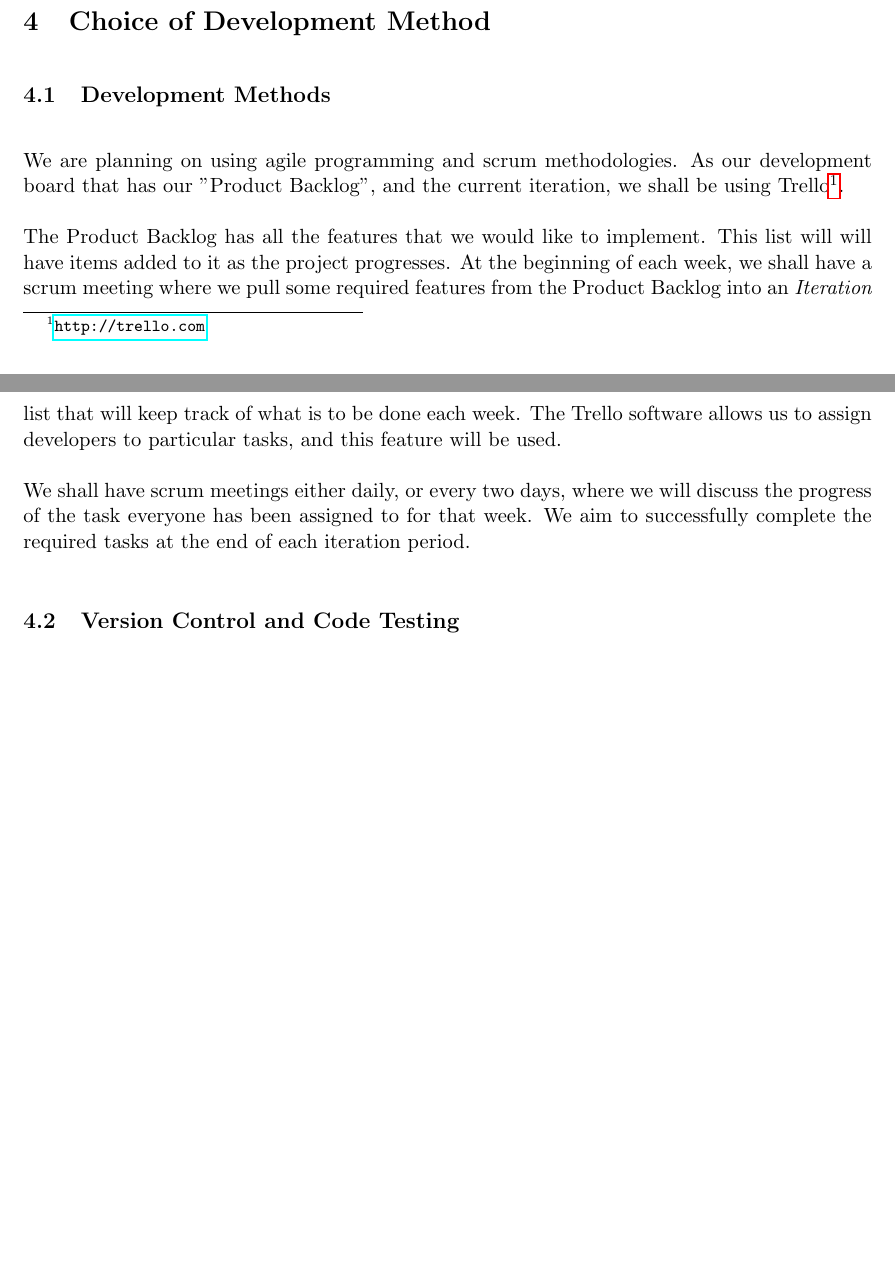
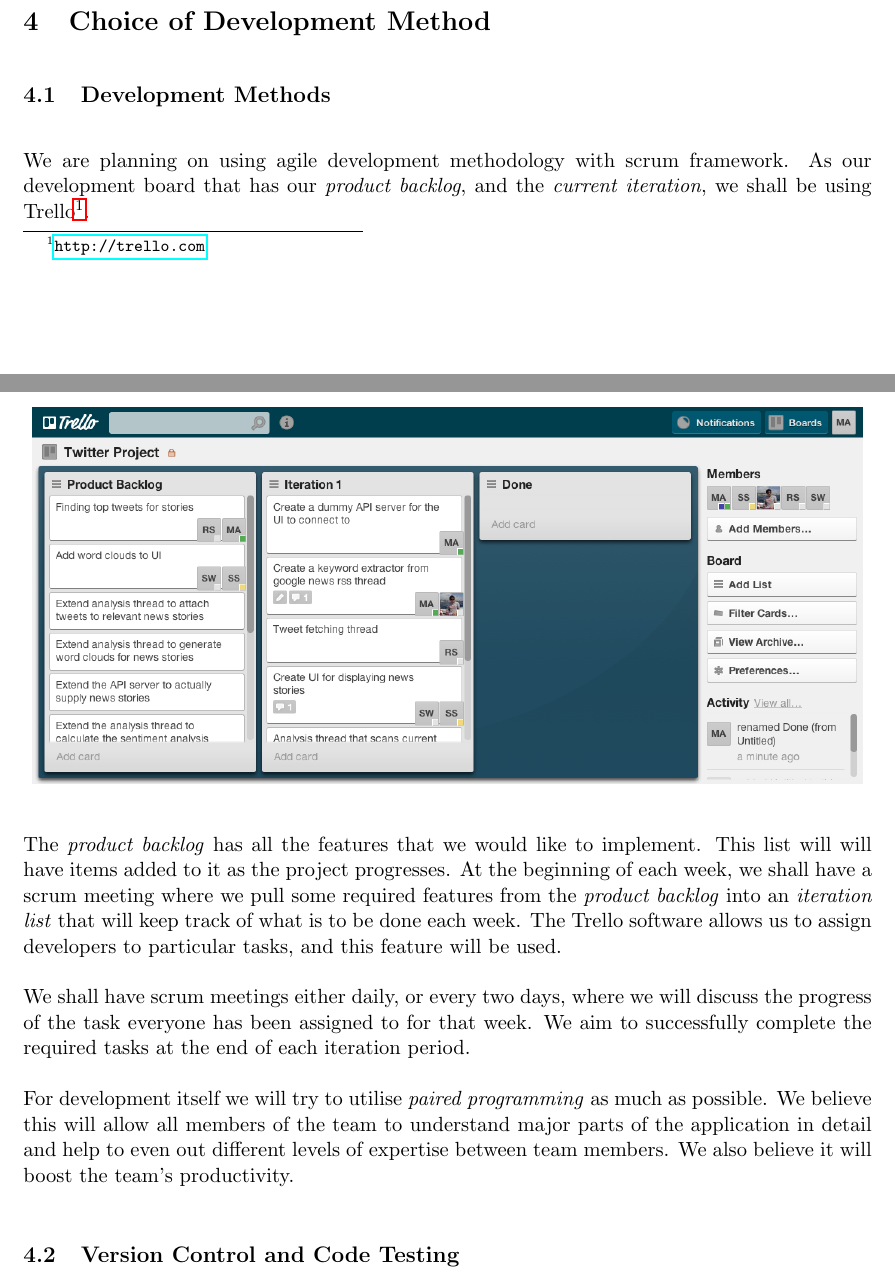
Before and after one commit to rafalio/Twitter-News, a LaTeX document (reports/report.tex): two parts of pages 2 and 3 of 3 before the commit and two parts of pages 2 and 3 of 4 after it, joined at a grey line, cut so that both start at the same text, the shorter picture padded with empty space. Compiled offline with pdfLaTeX.

Commit message:
Changes to Development Methods

```diff
--- a/reports/report.tex
+++ b/reports/report.tex
@@ -65,11 +65,16 @@
 	\section{Choice of Development Method}
 		\subsection{Development Methods}
 
-			We are planning on using agile programming and scrum methodologies. As our development board that has our "Product Backlog", and the current iteration, we shall be using Trello\footnote{\url{http://trello.com}}.
+			We are planning on using agile development methodology with scrum framework. As our development board that has our \emph{product backlog}, and the \emph{current iteration}, we shall be using Trello\footnote{\url{http://trello.com}}.
+			\begin{center}
+			\includegraphics[scale=0.4]{trello.png}
+		  \end{center}
 
-			The Product Backlog has all the features that we would like to implement. This list will will have items added to it as the project progresses. At the beginning of each week, we shall have a scrum meeting where we pull some required features from the Product Backlog into an \emph{Iteration} list that will keep track of what is to be done each week. The Trello software allows us to assign developers to particular tasks, and this feature will be used.
+			The \emph{product backlog} has all the features that we would like to implement. This list will will have items added to it as the project progresses. At the beginning of each week, we shall have a scrum meeting where we pull some required features from the \emph{product backlog} into an \emph{iteration list} that will keep track of what is to be done each week. The Trello software allows us to assign developers to particular tasks, and this feature will be used.
 
 			We shall have scrum meetings either daily, or every two days, where we will discuss the progress of the task everyone has been assigned to for that week. We aim to successfully complete the required tasks at the end of each iteration period.
+
+			For development itself we will try to utilise \emph{paired programming} as much as possible. We believe this will allow all members of the team to understand major parts of the application in detail and help to even out different levels of expertise between team members. We also believe it will boost the team's productivity.
 
 
 		\subsection{Version Control and Code Testing}
```
Also changed, not shown: reports/trello.png (added).
